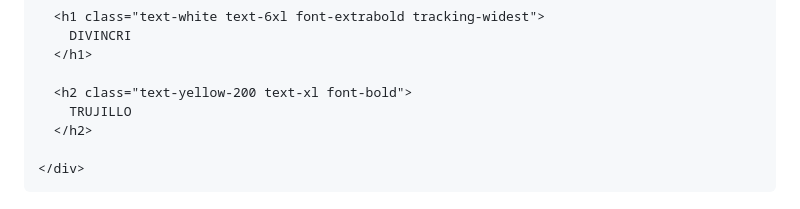
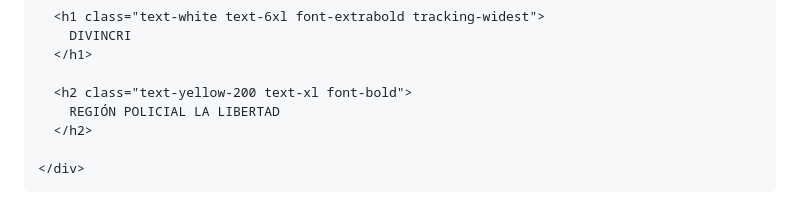
Before and after one commit to perumaka1995/DIVINCRILALCONSULTA, a Markdown page: README.md, the part around the change. Rendered like a GitHub page.

```diff
--- a/README.md
+++ b/README.md
@@ -103,7 +103,7 @@
       </h1>
 
       <h2 class="text-yellow-200 text-xl font-bold">
-        TRUJILLO
+        REGIÓN POLICIAL LA LIBERTAD
       </h2>
 
     </div>
```
